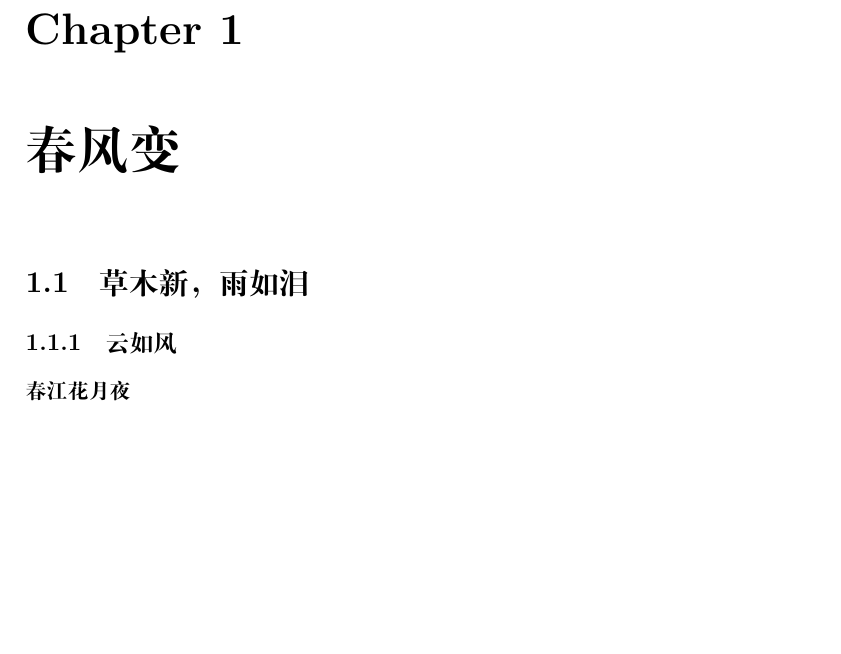
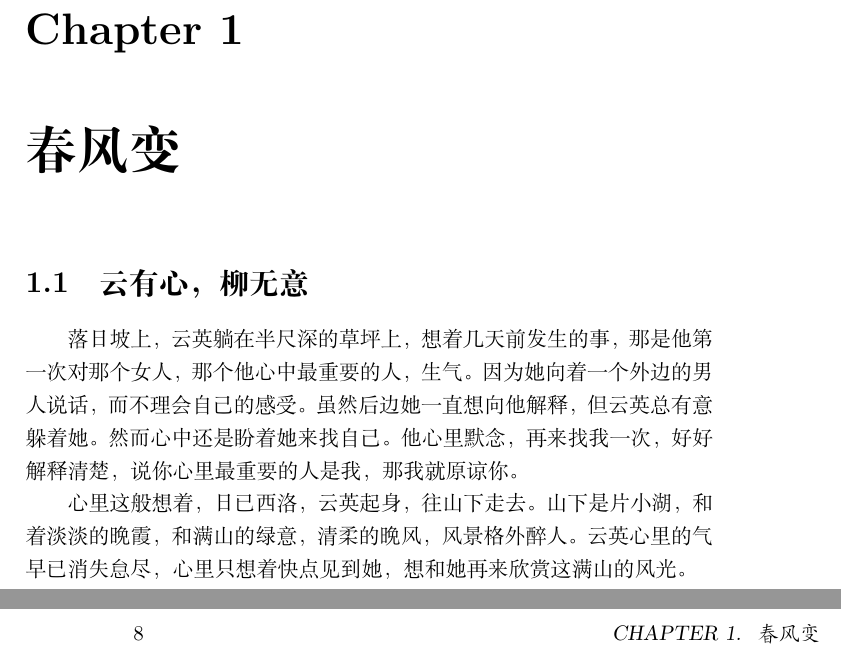
Before and after one commit to gejx2010/DreamStarted, a LaTeX book (first.tex): part of page 7 of 7 before the commit and two parts of pages 7 and 8 of 19 after it, the two joined at a grey line, cut so that both start at the same text, the shorter picture padded with empty space. Compiled offline with XeLaTeX.

Commit message:
Format, add first paragraph

```diff
--- a/first.tex
+++ b/first.tex
@@ -9,7 +9,10 @@
      \maketitle
      \tableofcontents
      \part{春笋新，少年行}
-         \chapter{春风变}
-             \section{草木新，雨如泪}
-                 \subsection{云如风}
-                     \paragraph{春江花月夜}
+        \chapter{春风变}
+             \section{云有心，柳无意}
+                 落日坡上，云英躺在半尺深的草坪上，想着几天前发生的事，那是他第一次对那个女人，那个他心中最重要的人，生气。因为她向着一个外边的男人说话，而不理会自己的感受。虽然后边她一直想向他解释，但云英总有意躲着她。然而心中还是盼着她来找自己。他心里默念，再来找我一次，好好解释清楚，说你心里最重要的人是我，那我就原谅你。
+
+                 心里这般想着，日已西洛，云英起身，往山下走去。山下是片小湖，和着淡淡的晚霞，和满山的绿意，清柔的晚风，风景格外醉人。云英心里的气早已消失怠尽，心里只想着快点见到她，想和她再来欣赏这满山的风光。
+
+    \part{夏日烈，兄弟行}
```
Also changed, not shown: first.pdf, first.tex (13 more changed lines).
